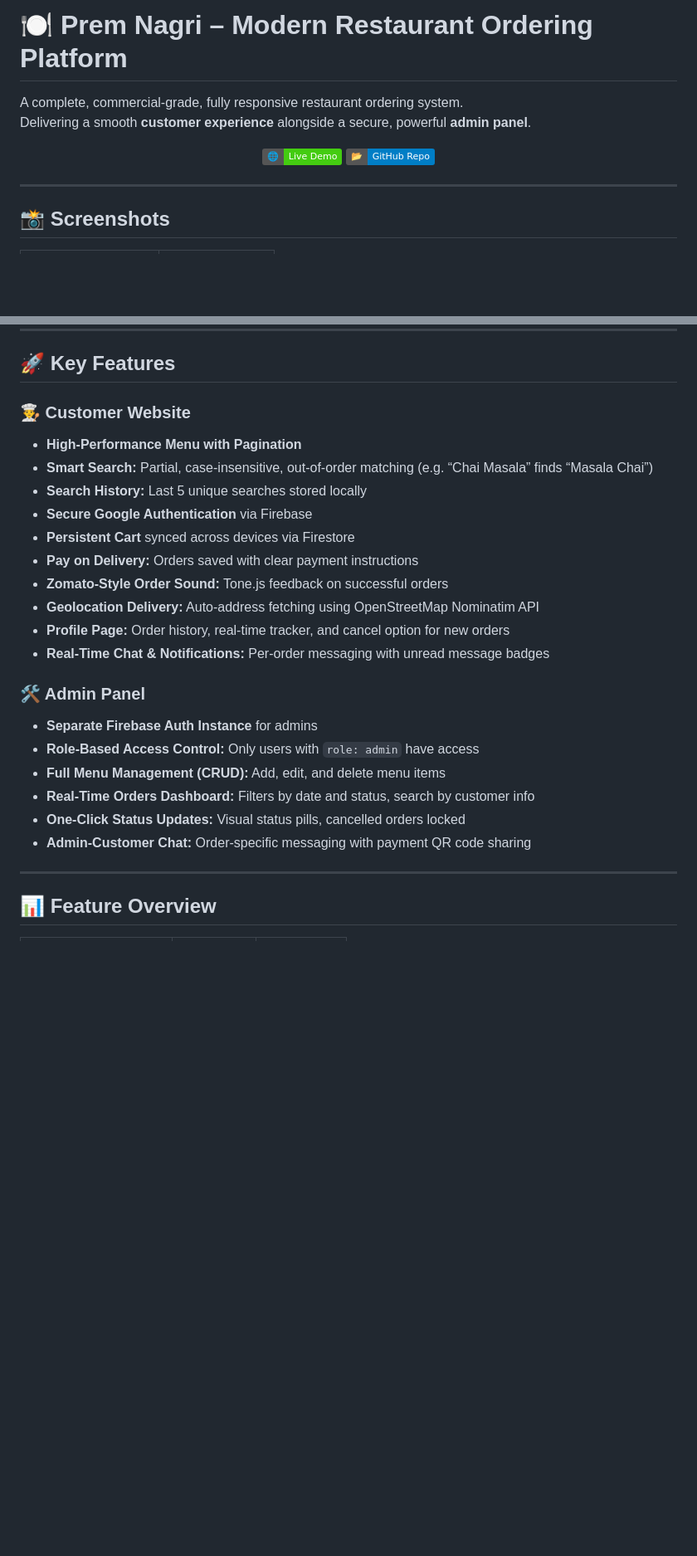
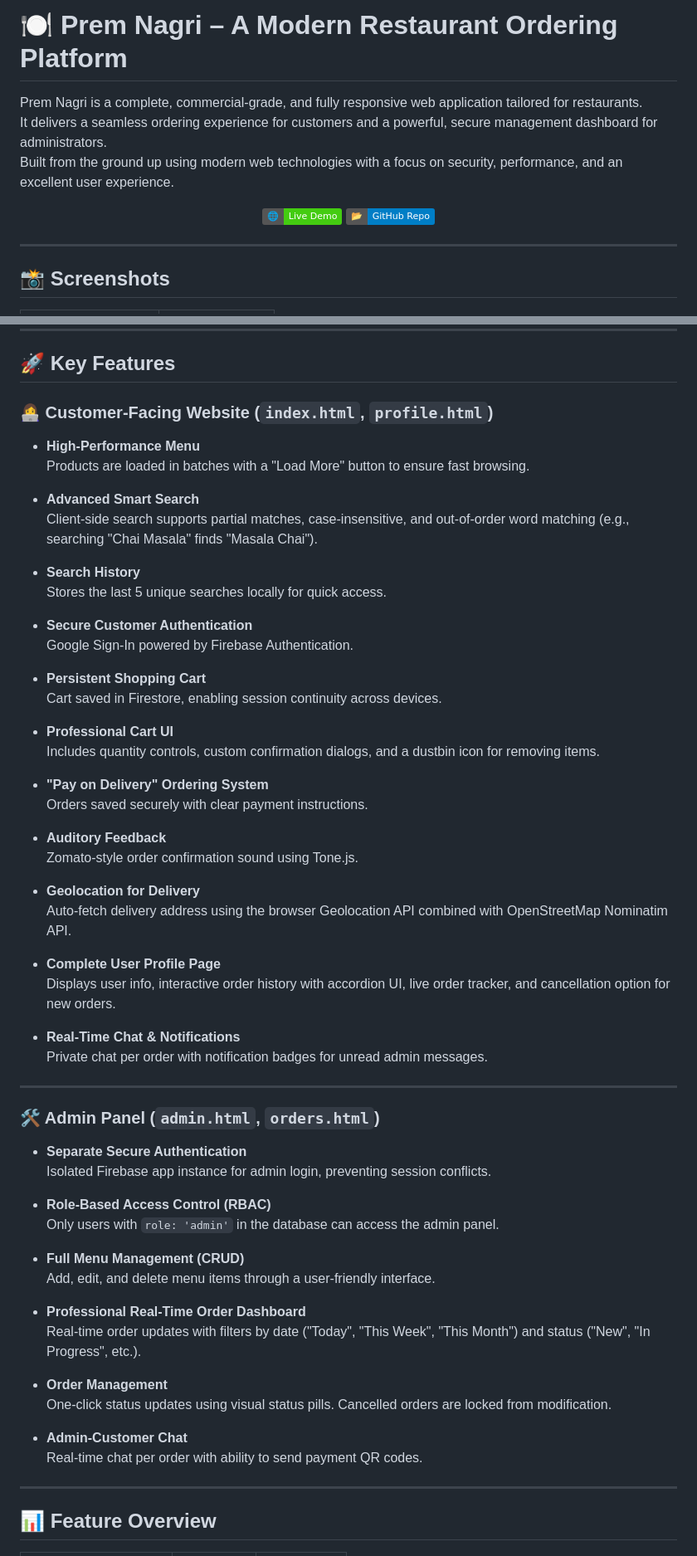
Before and after one commit to XYZcode94/mess_project, a Markdown page: README.md, 2 parts joined by grey strips. Shown at 83% size. Rendered like a GitHub page; badges without logos; blank space fills up the shorter version.

```diff
--- a/README.md
+++ b/README.md
@@ -1,6 +1,7 @@
-# 🍽 Prem Nagri – Modern Restaurant Ordering Platform
+# 🍽 Prem Nagri – A Modern Restaurant Ordering Platform
 
-A complete, commercial-grade, fully responsive restaurant ordering system.
-Delivering a smooth **customer experience** alongside a secure, powerful **admin panel**.
+Prem Nagri is a complete, commercial-grade, and fully responsive web application tailored for restaurants.
+It delivers a seamless ordering experience for customers and a powerful, secure management dashboard for administrators.
+Built from the ground up using modern web technologies with a focus on security, performance, and an excellent user experience.
 
 <p align="center">
@@ -29,27 +23,62 @@ Delivering a smooth **customer experience** alongside a secure, powerful **admin
 
 ## 🚀 Key Features
 
-### 👨‍🍳 Customer Website
+### 👩‍💻 Customer-Facing Website (`index.html`, `profile.html`)
 
-- **High-Performance Menu with Pagination**
-- **Smart Search:** Partial, case-insensitive, out-of-order matching (e.g. “Chai Masala” finds “Masala Chai”)
-- **Search History:** Last 5 unique searches stored locally
-- **Secure Google Authentication** via Firebase
-- **Persistent Cart** synced across devices via Firestore
-- **Pay on Delivery:** Orders saved with clear payment instructions
-- **Zomato-Style Order Sound:** Tone.js feedback on successful orders
-- **Geolocation Delivery:** Auto-address fetching using OpenStreetMap Nominatim API
-- **Profile Page:** Order history, real-time tracker, and cancel option for new orders
-- **Real-Time Chat & Notifications:** Per-order messaging with unread message badges
+- **High-Performance Menu**
+  Products are loaded in batches with a "Load More" button to ensure fast browsing.
 
-### 🛠 Admin Panel
+- **Advanced Smart Search**
+  Client-side search supports partial matches, case-insensitive, and out-of-order word matching (e.g., searching "Chai Masala" finds "Masala Chai").
 
-- **Separate Firebase Auth Instance** for admins
-- **Role-Based Access Control:** Only users with `role: admin` have access
-- **Full Menu Management (CRUD):** Add, edit, and delete menu items
-- **Real-Time Orders Dashboard:** Filters by date and status, search by customer info
-- **One-Click Status Updates:** Visual status pills, cancelled orders locked
-- **Admin-Customer Chat:** Order-specific messaging with payment QR code sharing
+- **Search History**
+  Stores the last 5 unique searches locally for quick access.
+
+- **Secure Customer Authentication**
+  Google Sign-In powered by Firebase Authentication.
+
+- **Persistent Shopping Cart**
+  Cart saved in Firestore, enabling session continuity across devices.
+
+- **Professional Cart UI**
+  Includes quantity controls, custom confirmation dialogs, and a dustbin icon for removing items.
+
+- **"Pay on Delivery" Ordering System**
+  Orders saved securely with clear payment instructions.
+
+- **Auditory Feedback**
+  Zomato-style order confirmation sound using Tone.js.
+
+- **Geolocation for Delivery**
+  Auto-fetch delivery address using the browser Geolocation API combined with OpenStreetMap Nominatim API.
+
+- **Complete User Profile Page**
+  Displays user info, interactive order history with accordion UI, live order tracker, and cancellation option for new orders.
+
+- **Real-Time Chat & Notifications**
+  Private chat per order with notification badges for unread admin messages.
+
+---
+
+### 🛠 Admin Panel (`admin.html`, `orders.html`)
+
+- **Separate Secure Authentication**
+  Isolated Firebase app instance for admin login, preventing session conflicts.
+
+- **Role-Based Access Control (RBAC)**
+  Only users with `role: 'admin'` in the database can access the admin panel.
+
+- **Full Menu Management (CRUD)**
+  Add, edit, and delete menu items through a user-friendly interface.
+
+- **Professional Real-Time Order Dashboard**
+  Real-time order updates with filters by date ("Today", "This Week", "This Month") and status ("New", "In Progress", etc.).
+
+- **Order Management**
+  One-click status updates using visual status pills. Cancelled orders are locked from modification.
+
+- **Admin-Customer Chat**
+  Real-time chat per order with ability to send payment QR codes.
 
 ---
 
```
Also changed, not shown: other parts of README.md (+9 -14 lines).
